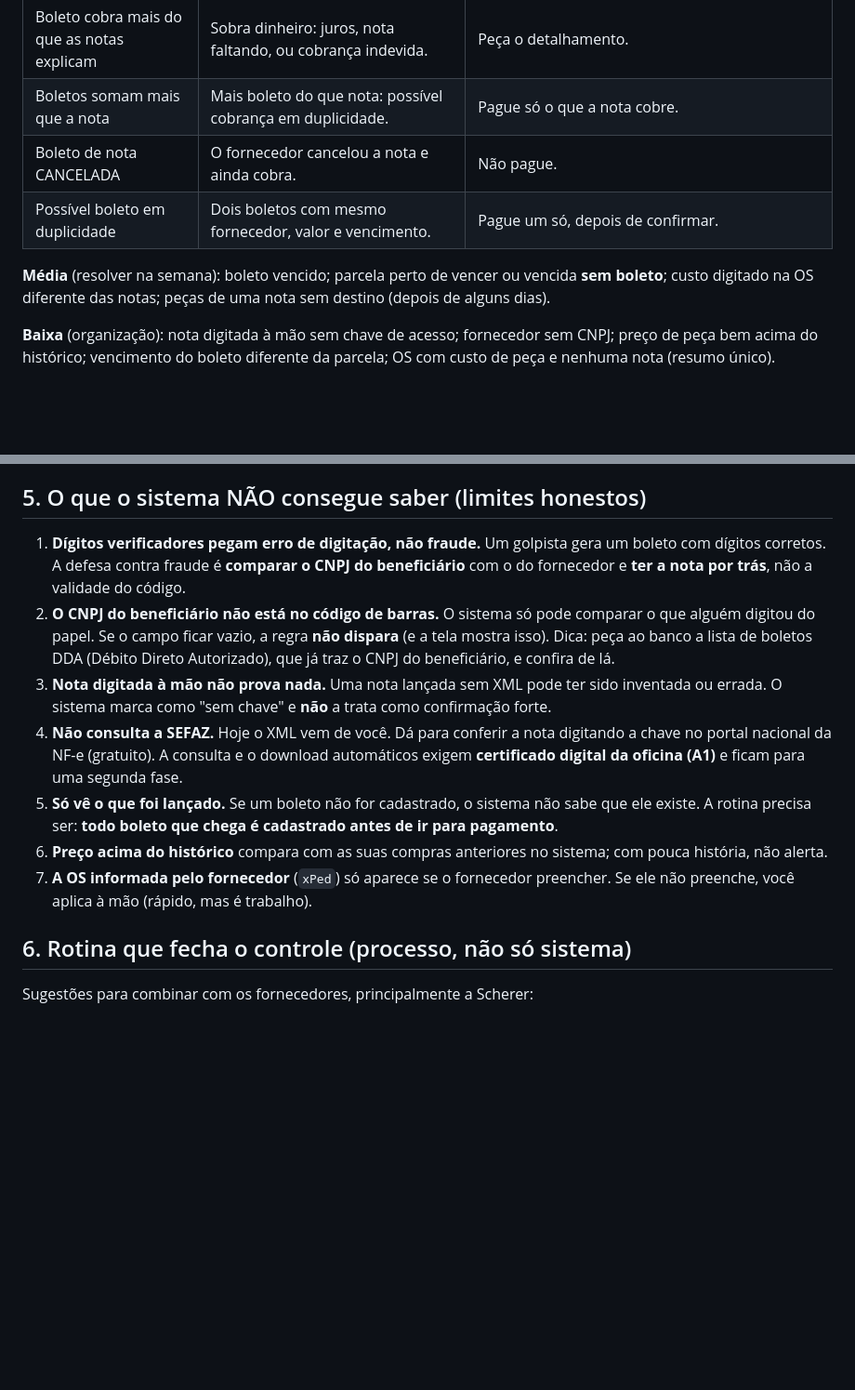
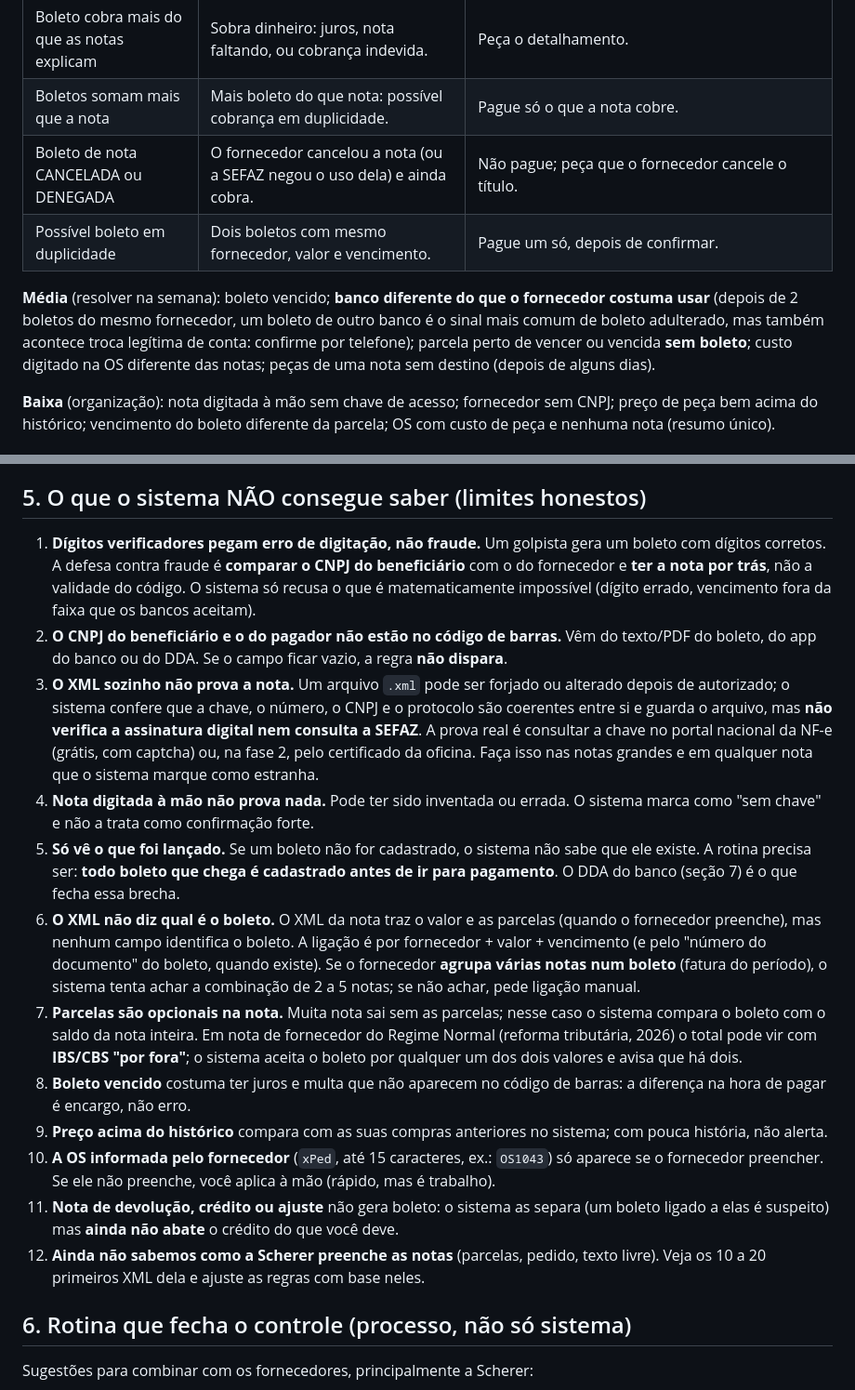
Before and after one commit to IziCarLoc/Multmec, a Markdown page: docs/09-conciliacao-compras.md, 2 parts joined by grey strips. Shown at 93% size. Rendered like a GitHub page; blank space fills up the shorter version.

```diff
--- a/docs/09-conciliacao-compras.md
+++ b/docs/09-conciliacao-compras.md
@@ -45,10 +45,10 @@ Ao abrir o sistema pela primeira vez, vá em **Metas** e preencha o **CNPJ da of
 | Nota emitida para outro CNPJ | A nota é de outro destinatário. | Pode ser nota de outro cliente. Peça a correta. |
 | Boleto cobra mais do que as notas explicam | Sobra dinheiro: juros, nota faltando, ou cobrança indevida. | Peça o detalhamento. |
 | Boletos somam mais que a nota | Mais boleto do que nota: possível cobrança em duplicidade. | Pague só o que a nota cobre. |
-| Boleto de nota CANCELADA | O fornecedor cancelou a nota e ainda cobra. | Não pague. |
+| Boleto de nota CANCELADA ou DENEGADA | O fornecedor cancelou a nota (ou a SEFAZ negou o uso dela) e ainda cobra. | Não pague; peça que o fornecedor cancele o título. |
 | Possível boleto em duplicidade | Dois boletos com mesmo fornecedor, valor e vencimento. | Pague um só, depois de confirmar. |
 
-**Média** (resolver na semana): boleto vencido; parcela perto de vencer ou vencida **sem boleto**; custo digitado na OS diferente das notas; peças de uma nota sem destino (depois de alguns dias).
+**Média** (resolver na semana): boleto vencido; **banco diferente do que o fornecedor costuma usar** (depois de 2 boletos do mesmo fornecedor, um boleto de outro banco é o sinal mais comum de boleto adulterado, mas também acontece troca legítima de conta: confirme por telefone); parcela perto de vencer ou vencida **sem boleto**; custo digitado na OS diferente das notas; peças de uma nota sem destino (depois de alguns dias).
 
 **Baixa** (organização): nota digitada à mão sem chave de acesso; fornecedor sem CNPJ; preço de peça bem acima do histórico; vencimento do boleto diferente da parcela; OS com custo de peça e nenhuma nota (resumo único).
 
@@ -78,13 +78,18 @@ A ligação é feita **automaticamente só se a melhor opção tiver 90 pontos o
 
 ## 5. O que o sistema NÃO consegue saber (limites honestos)
 
-1. **Dígitos verificadores pegam erro de digitação, não fraude.** Um golpista gera um boleto com dígitos corretos. A defesa contra fraude é **comparar o CNPJ do beneficiário** com o do fornecedor e **ter a nota por trás**, não a validade do código.
-2. **O CNPJ do beneficiário não está no código de barras.** O sistema só pode comparar o que alguém digitou do papel. Se o campo ficar vazio, a regra **não dispara** (e a tela mostra isso). Dica: peça ao banco a lista de boletos DDA (Débito Direto Autorizado), que já traz o CNPJ do beneficiário, e confira de lá.
-3. **Nota digitada à mão não prova nada.** Uma nota lançada sem XML pode ter sido inventada ou errada. O sistema marca como "sem chave" e **não** a trata como confirmação forte.
-4. **Não consulta a SEFAZ.** Hoje o XML vem de você. Dá para conferir a nota digitando a chave no portal nacional da NF-e (gratuito). A consulta e o download automáticos exigem **certificado digital da oficina (A1)** e ficam para uma segunda fase.
-5. **Só vê o que foi lançado.** Se um boleto não for cadastrado, o sistema não sabe que ele existe. A rotina precisa ser: **todo boleto que chega é cadastrado antes de ir para pagamento**.
-6. **Preço acima do histórico** compara com as suas compras anteriores no sistema; com pouca história, não alerta.
-7. **A OS informada pelo fornecedor** (`xPed`) só aparece se o fornecedor preencher. Se ele não preenche, você aplica à mão (rápido, mas é trabalho).
+1. **Dígitos verificadores pegam erro de digitação, não fraude.** Um golpista gera um boleto com dígitos corretos. A defesa contra fraude é **comparar o CNPJ do beneficiário** com o do fornecedor e **ter a nota por trás**, não a validade do código. O sistema só recusa o que é matematicamente impossível (dígito errado, vencimento fora da faixa que os bancos aceitam).
+2. **O CNPJ do beneficiário e o do pagador não estão no código de barras.** Vêm do texto/PDF do boleto, do app do banco ou do DDA. Se o campo ficar vazio, a regra **não dispara**.
+3. **O XML sozinho não prova a nota.** Um arquivo `.xml` pode ser forjado ou alterado depois de autorizado; o sistema confere que a chave, o número, o CNPJ e o protocolo são coerentes entre si e guarda o arquivo, mas **não verifica a assinatura digital nem consulta a SEFAZ**. A prova real é consultar a chave no portal nacional da NF-e (grátis, com captcha) ou, na fase 2, pelo certificado da oficina. Faça isso nas notas grandes e em qualquer nota que o sistema marque como estranha.
+4. **Nota digitada à mão não prova nada.** Pode ter sido inventada ou errada. O sistema marca como "sem chave" e não a trata como confirmação forte.
+5. **Só vê o que foi lançado.** Se um boleto não for cadastrado, o sistema não sabe que ele existe. A rotina precisa ser: **todo boleto que chega é cadastrado antes de ir para pagamento**. O DDA do banco (seção 7) é o que fecha essa brecha.
+6. **O XML não diz qual é o boleto.** O XML da nota traz o valor e as parcelas (quando o fornecedor preenche), mas nenhum campo identifica o boleto. A ligação é por fornecedor + valor + vencimento (e pelo "número do documento" do boleto, quando existe). Se o fornecedor **agrupa várias notas num boleto** (fatura do período), o sistema tenta achar a combinação de 2 a 5 notas; se não achar, pede ligação manual.
+7. **Parcelas são opcionais na nota.** Muita nota sai sem as parcelas; nesse caso o sistema compara o boleto com o saldo da nota inteira. Em nota de fornecedor do Regime Normal (reforma tributária, 2026) o total pode vir com **IBS/CBS "por fora"**; o sistema aceita o boleto por qualquer um dos dois valores e avisa que há dois.
+8. **Boleto vencido** costuma ter juros e multa que não aparecem no código de barras: a diferença na hora de pagar é encargo, não erro.
+9. **Preço acima do histórico** compara com as suas compras anteriores no sistema; com pouca história, não alerta.
+10. **A OS informada pelo fornecedor** (`xPed`, até 15 caracteres, ex.: `OS1043`) só aparece se o fornecedor preencher. Se ele não preenche, você aplica à mão (rápido, mas é trabalho).
+11. **Nota de devolução, crédito ou ajuste** não gera boleto: o sistema as separa (um boleto ligado a elas é suspeito) mas **ainda não abate** o crédito do que você deve.
+12. **Ainda não sabemos como a Scherer preenche as notas** (parcelas, pedido, texto livre). Veja os 10 a 20 primeiros XML dela e ajuste as regras com base neles.
 
 ## 6. Rotina que fecha o controle (processo, não só sistema)
 
```
Also changed, not shown: other parts of docs/09-conciliacao-compras.md (+26 -6 lines).
